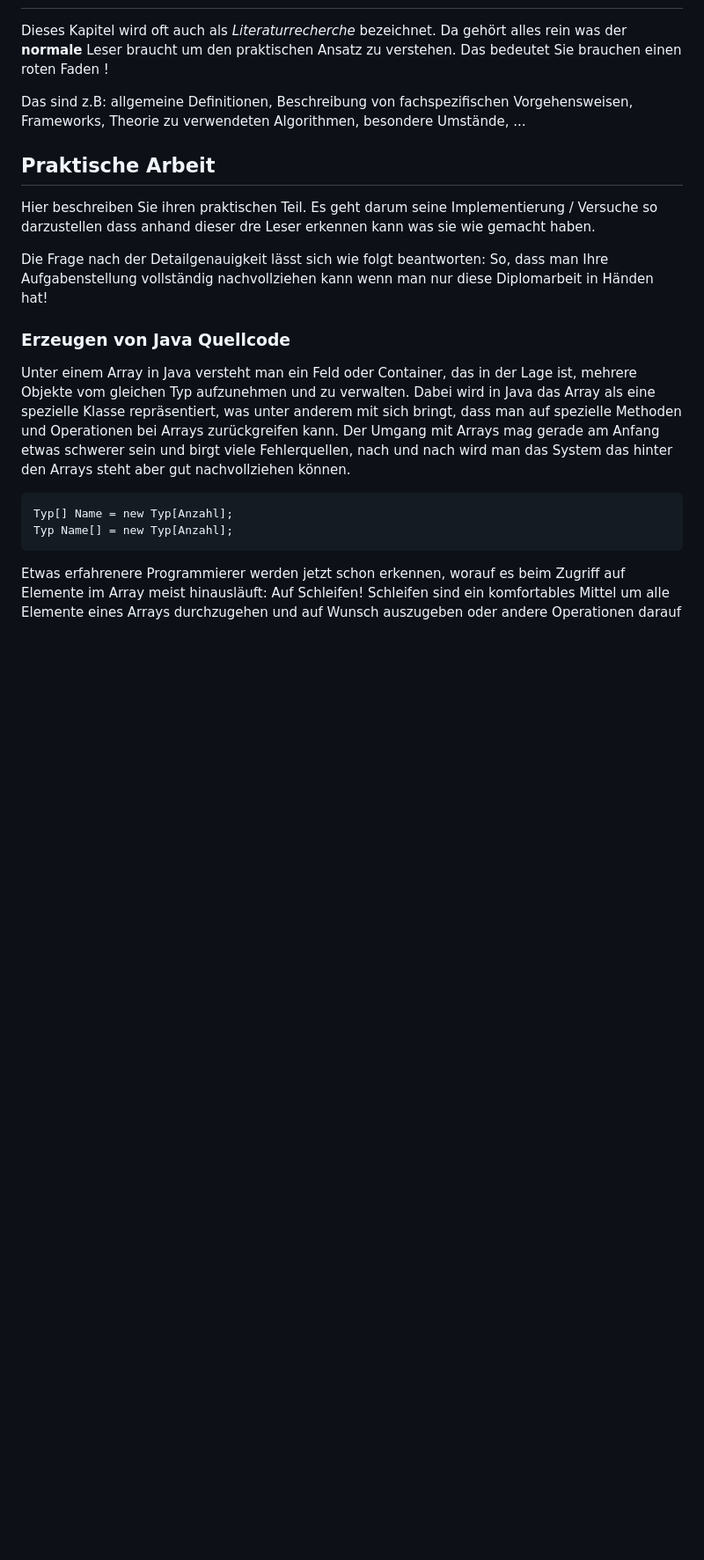
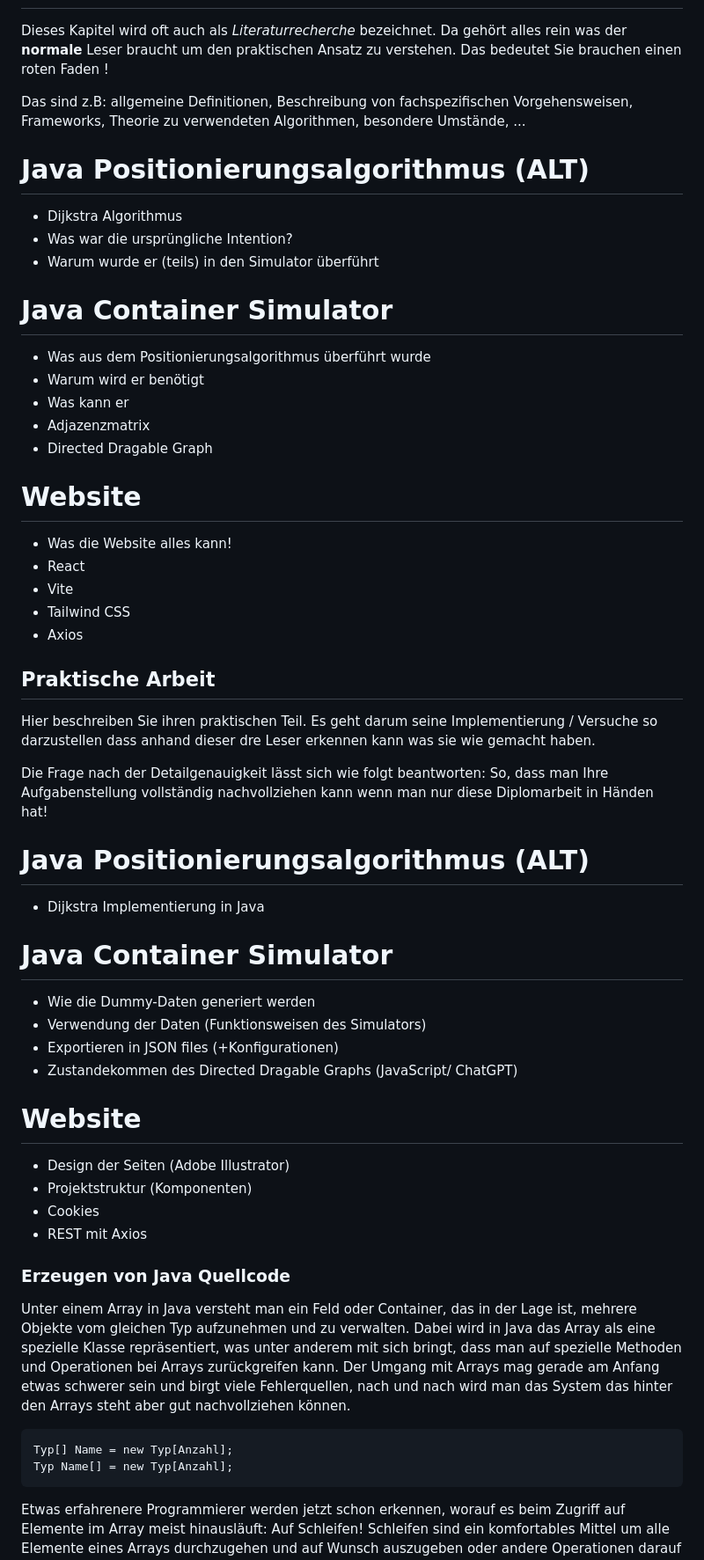
Before and after one commit to bitsneak/Contrude, a Markdown page: Diplomarbeit/32-ausarbeitung-gekle.md, the part around the change. Shown at 88% size. Drawn GitHub-style; blank space fills up the shorter version.

```diff
--- a/Diplomarbeit/32-ausarbeitung-gekle.md
+++ b/Diplomarbeit/32-ausarbeitung-gekle.md
@@ -7,11 +7,45 @@ Dieses Kapitel wird oft auch als _Literaturrecherche_ bezeichnet. Da gehört all
 
 Das sind z.B: allgemeine Definitionen, Beschreibung von fachspezifischen Vorgehensweisen, Frameworks, Theorie zu verwendeten Algorithmen, besondere Umstände, ...
 
+# Java Positionierungsalgorithmus (ALT)
+- Dijkstra Algorithmus
+- Was war die ursprüngliche Intention?
+- Warum wurde er (teils) in den Simulator überführt
+
+# Java Container Simulator
+- Was aus dem Positionierungsalgorithmus überführt wurde
+- Warum wird er benötigt
+- Was kann er
+- Adjazenzmatrix
+- Directed Dragable Graph
+
+# Website
+- Was die Website alles kann!
+- React
+- Vite
+- Tailwind CSS
+- Axios
+
 ## Praktische Arbeit
 
 Hier beschreiben Sie ihren praktischen Teil. Es geht darum seine Implementierung / Versuche so darzustellen dass anhand dieser dre Leser erkennen kann was sie wie gemacht haben.
 
 Die Frage nach der Detailgenauigkeit lässt sich wie folgt beantworten: So, dass man Ihre Aufgabenstellung vollständig  nachvollziehen kann wenn man nur diese Diplomarbeit in Händen hat!
+
+# Java Positionierungsalgorithmus (ALT)
+- Dijkstra Implementierung in Java
+
+# Java Container Simulator
+- Wie die Dummy-Daten generiert werden
+- Verwendung der Daten (Funktionsweisen des Simulators)
+- Exportieren in JSON files (+Konfigurationen)
+- Zustandekommen des Directed Dragable Graphs (JavaScript/ ChatGPT)
+
+# Website
+- Design der Seiten (Adobe Illustrator)
+- Projektstruktur (Komponenten)
+- Cookies
+- REST mit Axios
 
 ### Erzeugen von Java Quellcode
 
```
